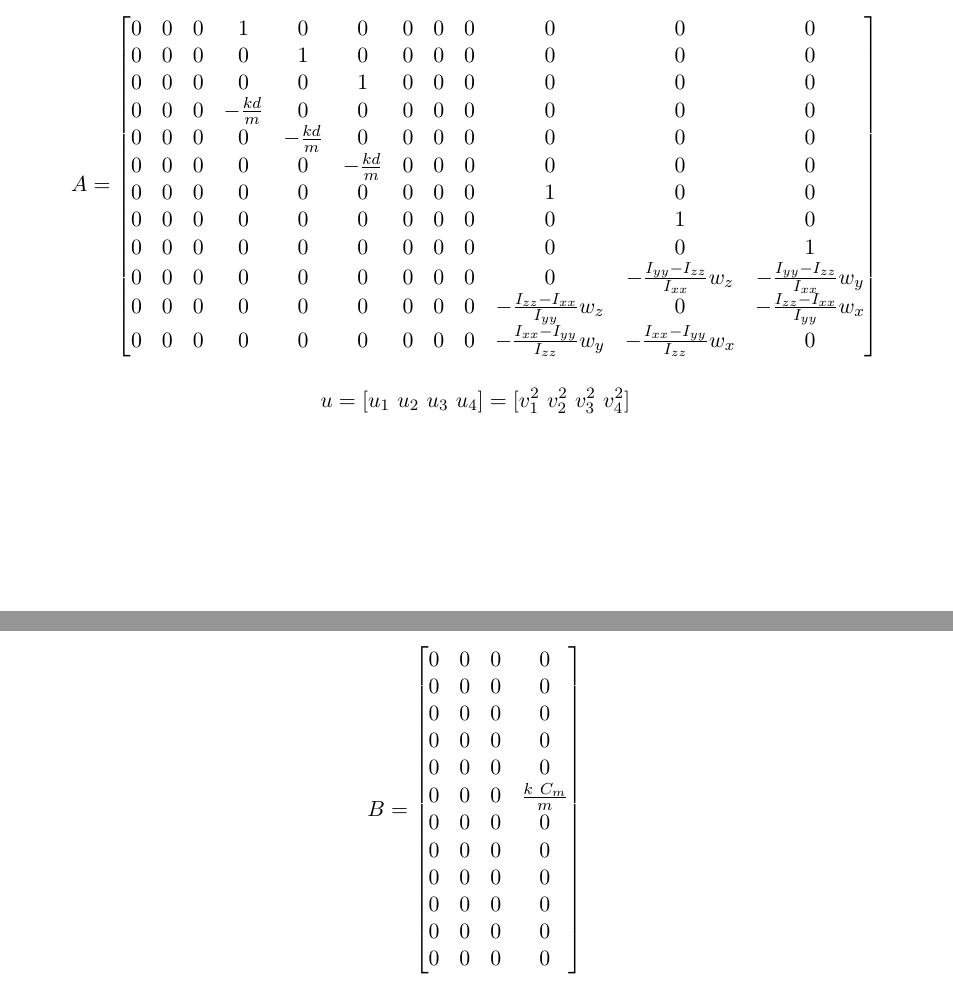
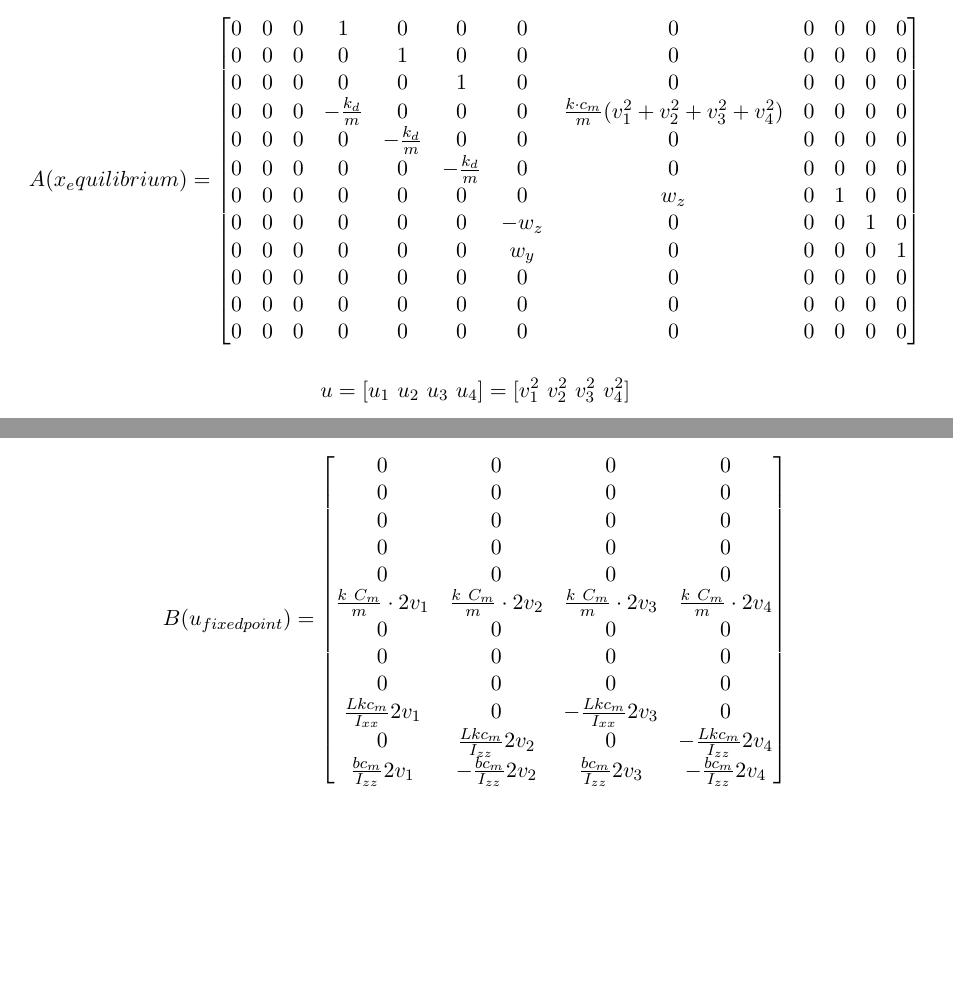
Before and after one commit to Zilleplus/computergerstuurderegel_idiv, a LaTeX document (group03_quadcopter/report/main.tex, which reads group03_quadcopter/report/part2_linearization.tex): two parts of pages 4 and 5 of 5, joined at a grey line, cut so that both start at the same text. Compiled offline with pdfLaTeX.

Commit message:
Updated the lin approx

```diff
--- a/group03_quadcopter/report/part2_linearization.tex
+++ b/group03_quadcopter/report/part2_linearization.tex
@@ -62,23 +62,23 @@ The matrix is the Jacobian related to x and matrix B is the Jacobian related to
 $x=[x \ y \ z \ v_x \ v_y \ v_z \ \phi \ \theta \ \psi w_x w_y w_z]  $
 
 $$
-A =
+A(x_equilibrium) =
 \begin{bmatrix}
 0 & 0 & 0 & 1 & 0 & 0 & 0 & 0 & 0 & 0 & 0 & 0 \\
 0 & 0 & 0 & 0 & 1 & 0 & 0 & 0 & 0 & 0 & 0 & 0 \\
 0 & 0 & 0 & 0 & 0 & 1 & 0 & 0 & 0 & 0 & 0 & 0 \\
 
-0 & 0 & 0 & -\frac{kd}{m} & 0 & 0 & 0 & 0 & 0 & 0 & 0 & 0 \\
-0 & 0 & 0 & 0 & -\frac{kd}{m} & 0 & 0 & 0 & 0 & 0 & 0 & 0 \\
-0 & 0 & 0 & 0 & 0 & -\frac{kd}{m} & 0 & 0 & 0 & 0 & 0 & 0 \\
+0 & 0 & 0 & -\frac{k_d}{m} & 0 & 0 & 0 & \frac{k \cdot c_m}{m}(v_1^2+v_2^2+v_3^2+v_4^2) & 0 & 0 & 0 & 0 \\
+0 & 0 & 0 & 0 & -\frac{k_d}{m} & 0 & 0 & 0 & 0 & 0 & 0 & 0 \\
+0 & 0 & 0 & 0 & 0 & -\frac{k_d}{m} & 0 & 0 & 0 & 0 & 0 & 0 \\
 
-0 & 0 & 0 & 0 & 0 & 0 & 0 & 0 & 0 & 1 & 0 & 0 \\
-0 & 0 & 0 & 0 & 0 & 0 & 0 & 0 & 0 & 0 & 1 & 0 \\
-0 & 0 & 0 & 0 & 0 & 0 & 0 & 0 & 0 & 0 & 0 & 1 \\
+0 & 0 & 0 & 0 & 0 & 0 & 0 & w_z & 0 & 1 & 0 & 0 \\
+0 & 0 & 0 & 0 & 0 & 0 & -w_z & 0 & 0 & 0 & 1 & 0 \\
+0 & 0 & 0 & 0 & 0 & 0 & w_y & 0 & 0 & 0 & 0 & 1 \\
 
-0 & 0 & 0 & 0 & 0 & 0 & 0 & 0 & 0 & 0 & -\frac{I_{yy}-I_{zz}}{I_{xx}}w_z & -\frac{I_{yy}-I_{zz}}{I_{xx}}w_y \\
-0 & 0 & 0 & 0 & 0 & 0 & 0 & 0 & 0 &  -\frac{I_{zz}-I_{xx}}{I_{yy}}w_z & 0 & -\frac{I_{zz}-I_{xx}}{I_{yy}}w_x \\
-0 & 0 & 0 & 0 & 0 & 0 & 0 & 0 & 0 & -\frac{I_{xx}-I_{yy}}{I_{zz}}w_y & -\frac{I_{xx}-I_{yy}}{I_{zz}}w_x & 0
+0 & 0 & 0 & 0 & 0 & 0 & 0 & 0 & 0 & 0 & 0 & 0 \\
+0 & 0 & 0 & 0 & 0 & 0 & 0 & 0 & 0 & 0 & 0 & 0 \\
+0 & 0 & 0 & 0 & 0 & 0 & 0 & 0 & 0 & 0 & 0 & 0
 \end{bmatrix}
 $$
 
@@ -87,19 +87,22 @@ u = [u_1 \ u_2 \ u_3 \ u_4] = [v_1^2 \ v_2^2 \ v_3^2 \ v_4^2 ]
 $$
 
 $$
-B =
+B(u_{fixedpoint}) =
 \begin{bmatrix}
 0 & 0 & 0 & 0 \\ %x
 0 & 0 & 0 & 0 \\ %y
 0 & 0 & 0 & 0 \\ %z
+
 0 & 0 & 0 & 0 \\ %vx dot
 0 & 0 & 0 & 0 \\ %vy dot
-0 & 0 & 0 & \frac{k \ C_m  }{m} \\ %vz dot
+\frac{k \ C_m  }{m} \cdot 2v_1 & \frac{k \ C_m  }{m} \cdot 2v_2 & \frac{k \ C_m  }{m} \cdot 2v_3 & \frac{k \ C_m  }{m} \cdot 2v_4 \\ %vz dot
+
 0 & 0 & 0 & 0 \\
 0 & 0 & 0 & 0 \\
 0 & 0 & 0 & 0 \\
-0 & 0 & 0 & 0 \\
-0 & 0 & 0 & 0 \\
-0 & 0 & 0 & 0 \\
+
+\frac{Lkc_m}{I_{xx}}2v_1 & 0 & -\frac{Lkc_m}{I_{xx}}2v_3 & 0 \\
+0 & \frac{Lkc_m}{I_{zz}}2v_2 & 0 & -\frac{Lkc_m}{I_{zz}}2v_4 \\
+\frac{bc_m}{I_{zz}}2v_1 & -\frac{bc_m}{I_{zz}}2v_2 & \frac{bc_m}{I_{zz}}2v_3 & -\frac{bc_m}{I_{zz}}2v_4 \\
 \end{bmatrix}
 $$
```
